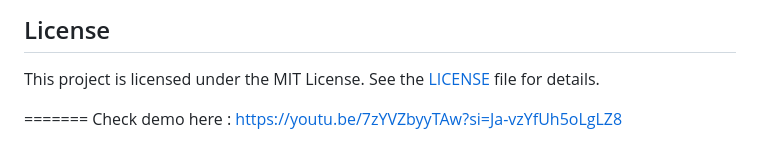
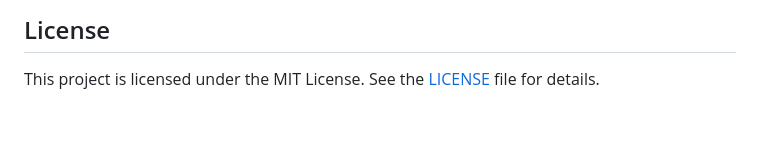
Before and after one commit to Profesor-JH/Portfolio_Optimization, a Markdown page: README.md, the part around the change. Drawn GitHub-style; blank space fills up the shorter version.

```diff
--- a/README.md
+++ b/README.md
@@ -180,6 +180,3 @@ Contributions are welcome! Please fork the repository and submit a pull request
 ## License
 
 This project is licensed under the MIT License. See the [LICENSE](LICENSE) file for details.
-
-=======
-Check demo here : https://youtu.be/7zYVZbyyTAw?si=Ja-vzYfUh5oLgLZ8
```
